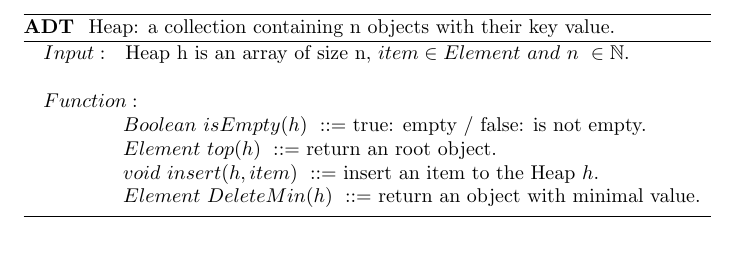
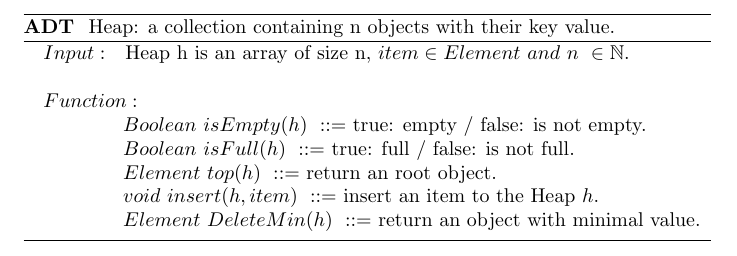
Before and after one commit to Eklipsorz/cspensieve, a LaTeX document (mathtex/heapADT.tex): part of the page, cut so that both start at the same text. Compiled offline with pdfLaTeX.

Commit message:
add isfull function in ADT

```diff
--- a/mathtex/heapADT.tex
+++ b/mathtex/heapADT.tex
@@ -19,6 +19,7 @@
 \STATE $Function :$
 
 \STATE \qquad\qquad $Boolean\ isEmpty(h)\ ::=$ true: empty / false: is not empty.
+\STATE \qquad\qquad $Boolean\ isFull(h)\ ::=$ true: full / false: is not full.
 \STATE \qquad\qquad $Element\ top(h)\ ::=$ return an root object.
 \STATE \qquad\qquad $void\ insert(h, item)\ ::=$ insert an item to the Heap $h$.
 \STATE \qquad\qquad $Element\ DeleteMin(h)\ ::=$ return an object with minimal value.
```
